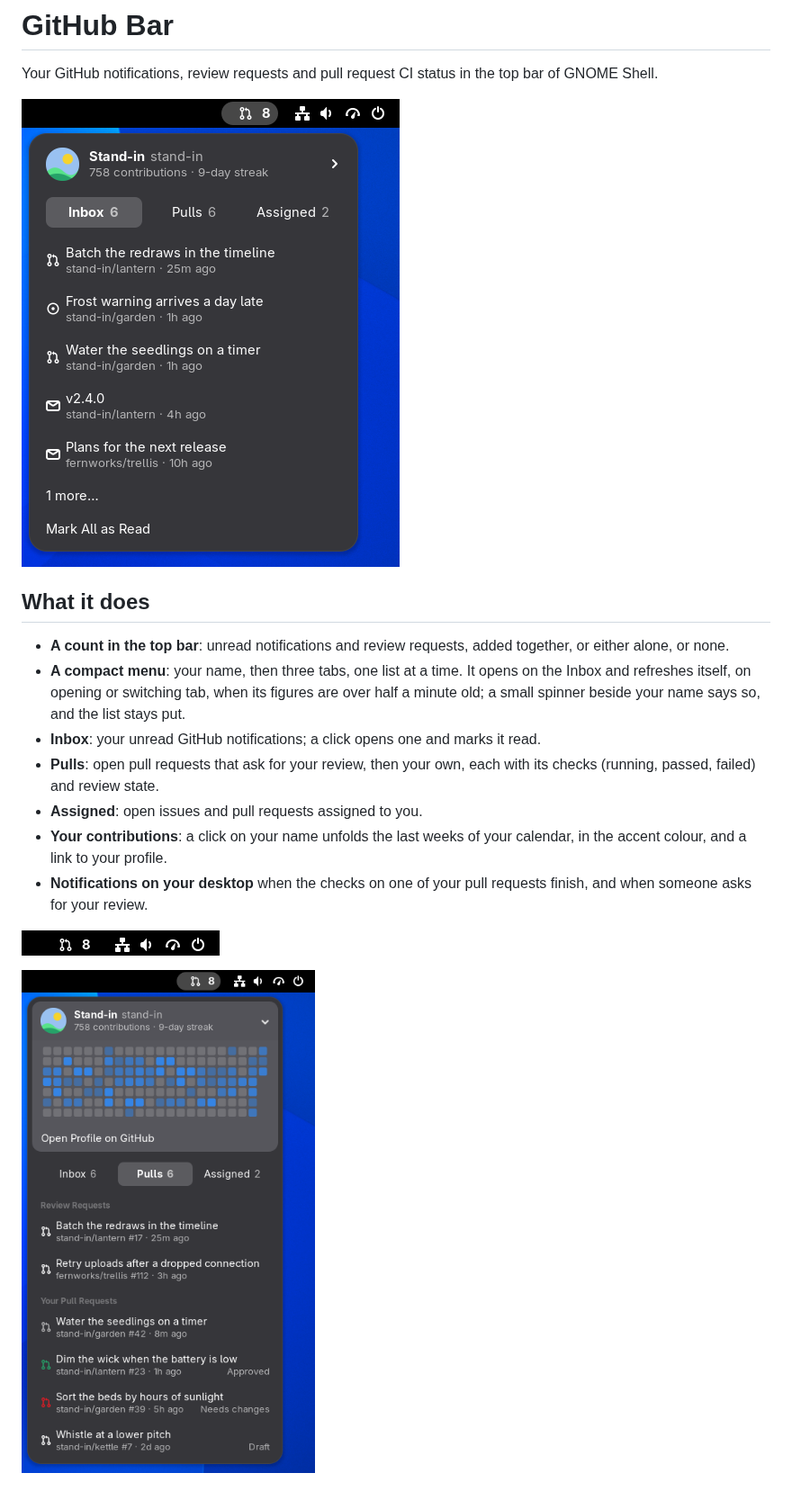
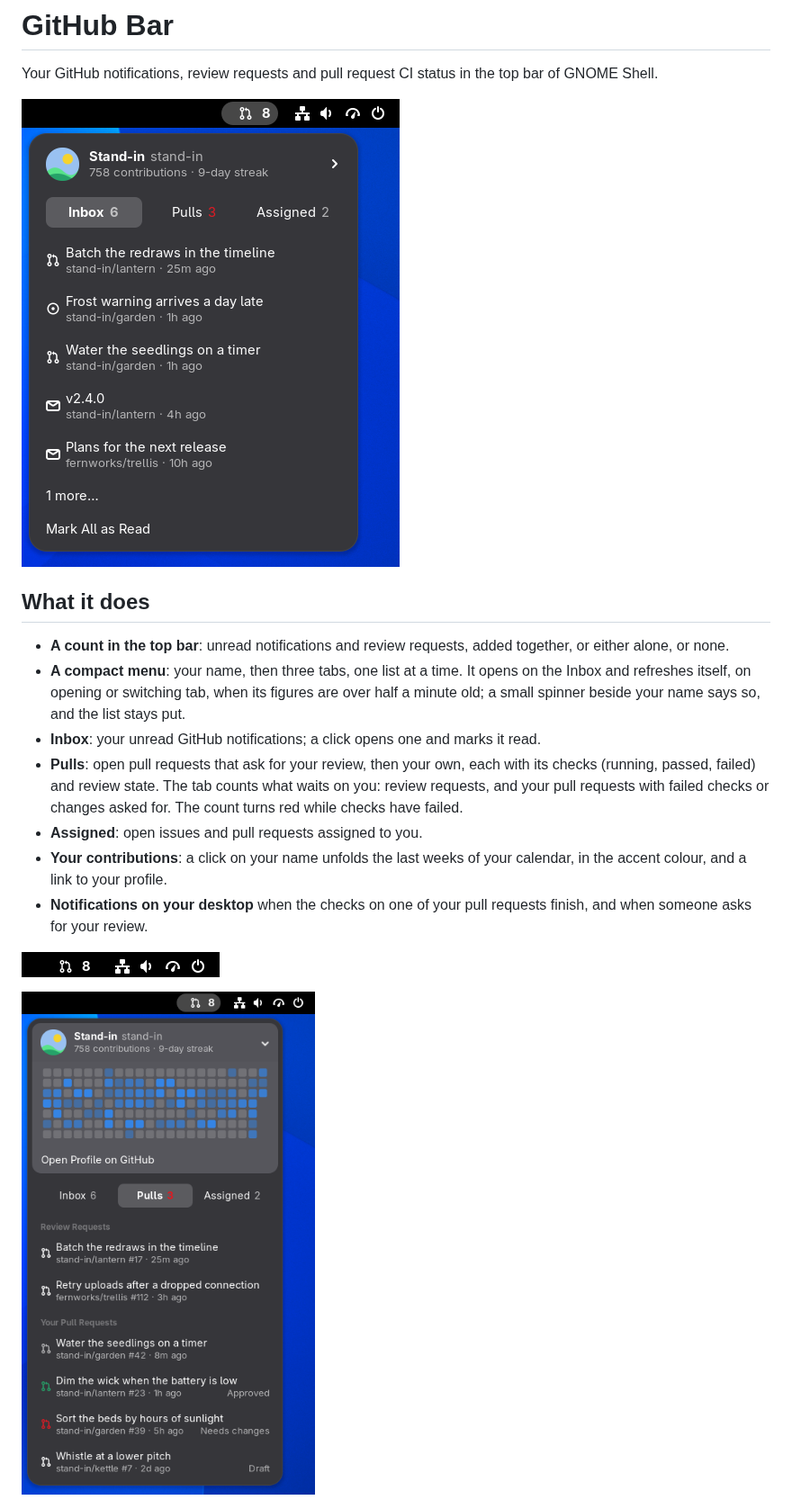
Before and after one commit to Jackicus/GNOME-GitHub-Bar, a Markdown page: README.md, the part around the change. Shown at 90% size. Rendered like a GitHub page; pictures changed too: docs/screenshots/menu-profile.png, docs/screenshots/menu.png.

Commit message:
The Pulls tab counts what waits on you (#19)
Fixes #14

Co-authored-by: Claude Opus 5.5 <noreply@anthropic.com>

```diff
--- a/README.md
+++ b/README.md
@@ -3,7 +3,7 @@
 Your GitHub notifications, review requests and pull request CI status in the top bar of
 GNOME Shell.
 
-![The open menu under the top bar: the avatar and name of the account "stand-in", 758 contributions and a 9-day streak, then three tabs, Inbox 6, Pulls 6 and Assigned 2, with Inbox selected: five unread notifications, "1 more…" and Mark All as Read.](docs/screenshots/menu.png)
+![The open menu under the top bar: the avatar and name of the account "stand-in", 758 contributions and a 9-day streak, then three tabs, Inbox 6, Pulls 3 in red for failed checks and Assigned 2, with Inbox selected: five unread notifications, "1 more…" and Mark All as Read.](docs/screenshots/menu.png)
 
 ## What it does
 
@@ -14,7 +14,9 @@ GNOME Shell.
   a minute old; a small spinner beside your name says so, and the list stays put.
 - **Inbox**: your unread GitHub notifications; a click opens one and marks it read.
 - **Pulls**: open pull requests that ask for your review, then your own, each with its
-  checks (running, passed, failed) and review state.
+  checks (running, passed, failed) and review state. The tab counts what waits on you:
+  review requests, and your pull requests with failed checks or changes asked for. The
+  count turns red while checks have failed.
 - **Assigned**: open issues and pull requests assigned to you.
 - **Your contributions**: a click on your name unfolds the last weeks of your calendar, in
   the accent colour, and a link to your profile.
@@ -23,7 +25,7 @@ GNOME Shell.
 
 ![The top bar's right end: the pull request glyph and the count 8, beside the system icons.](docs/screenshots/top-bar-cropped.png)
 
-![The same menu with the profile unfolded, the contribution calendar in blue and Open Profile on GitHub under the name, and the Pulls tab selected: two review requests and four of your pull requests: one with checks running, one with checks passed and "Approved", one with checks failed and "Needs changes", and one "Draft".](docs/screenshots/menu-profile.png)
+![The same menu with the profile unfolded, the contribution calendar in blue and Open Profile on GitHub under the name, and the Pulls tab selected (its count 3 in red): two review requests and four of your pull requests: one with checks running, one with checks passed and "Approved", one with checks failed and "Needs changes", and one "Draft".](docs/screenshots/menu-profile.png)
 
 ![A notification banner: "Checks passed on stand-in/garden#42", with the pull request's title "Water the seedlings on a timer".](docs/screenshots/notification.png)
 
```
Also changed, not shown: CLAUDE.md (+3 -1 lines), docs/screenshots/menu-light.png, 1 other file.
